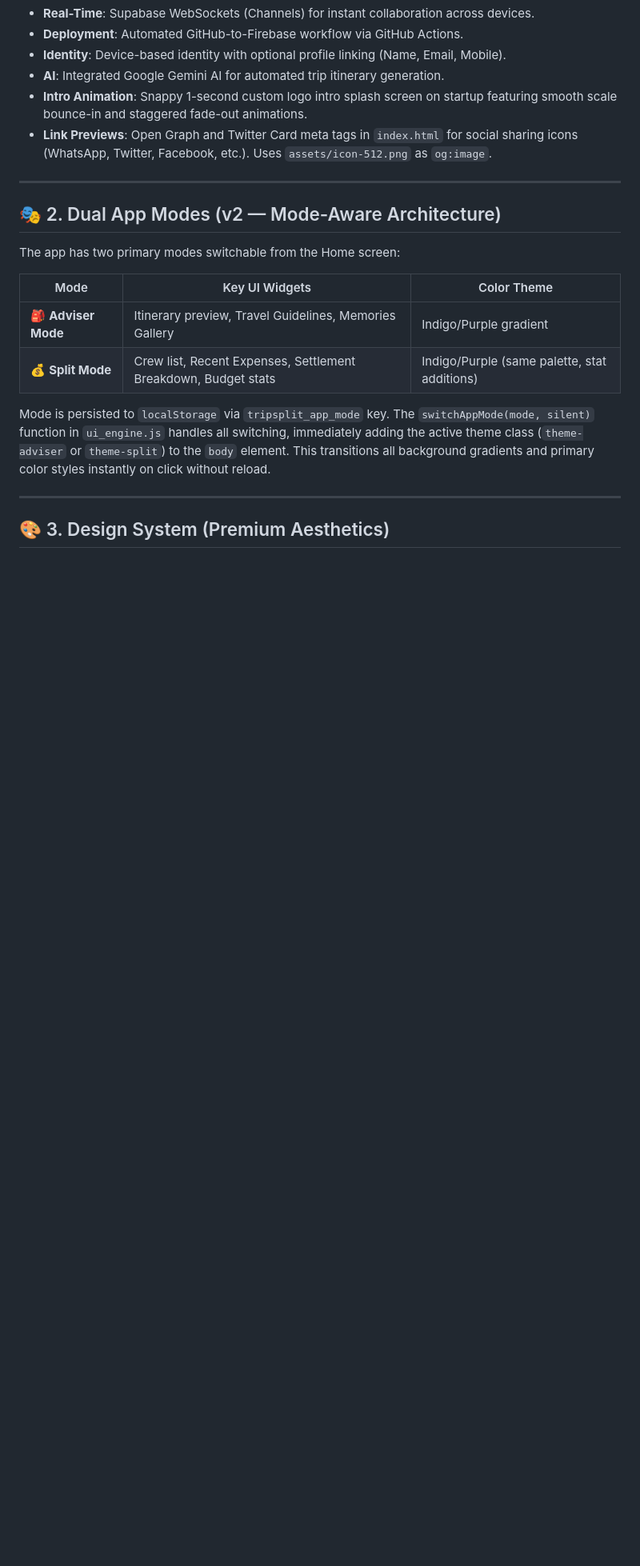
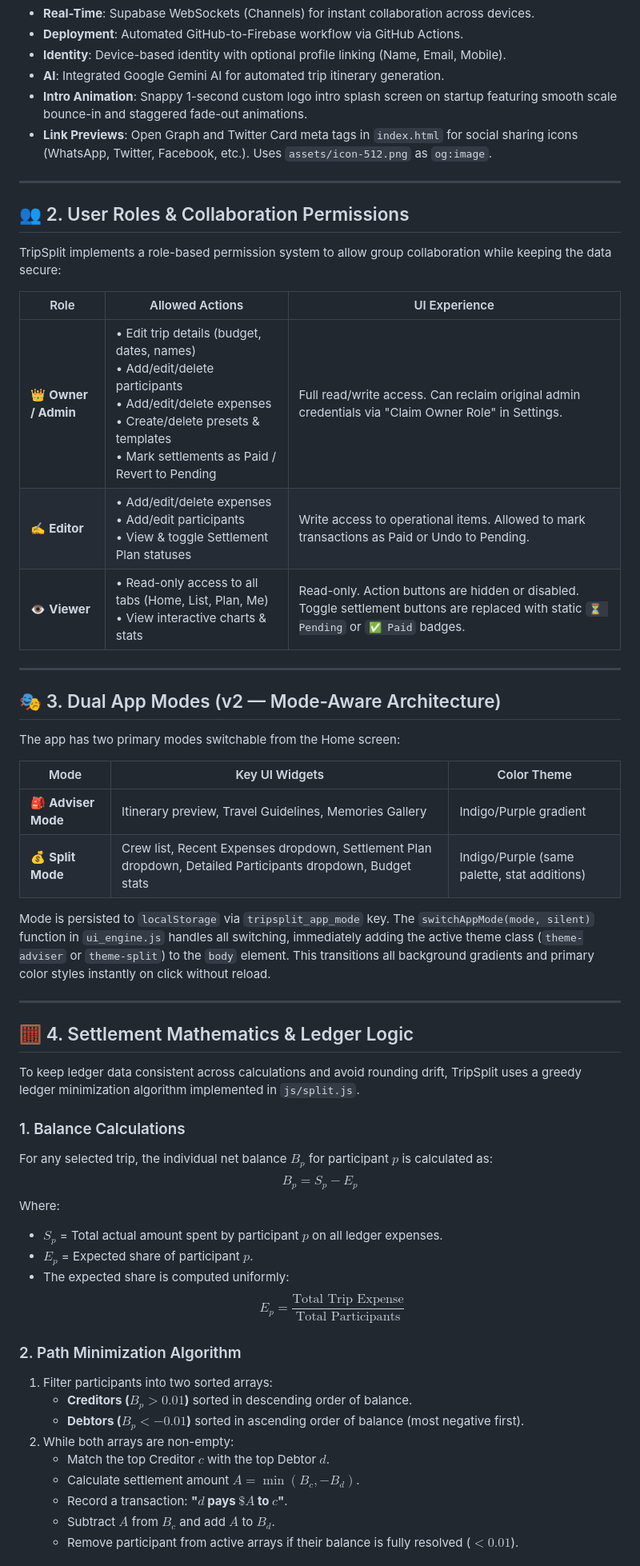
Before and after one commit to madicharlapraveen/Trip-Split, a Markdown page: PROJECT_BRAIN.md, the part around one of its changes. Shown at 80% size. Rendered like a GitHub page; blank space fills up the shorter version.

```diff
--- a/PROJECT_BRAIN.md
+++ b/PROJECT_BRAIN.md
@@ -19,17 +19,52 @@ TripSplit is a premium, privacy-first Progressive Web App (PWA) designed for mod
 
 ---
 
-## 🎭 2. Dual App Modes (v2 — Mode-Aware Architecture)
+## 👥 2. User Roles & Collaboration Permissions
+
+TripSplit implements a role-based permission system to allow group collaboration while keeping the data secure:
+
+| Role | Allowed Actions | UI Experience |
+|------|-----------------|---------------|
+| 👑 **Owner / Admin** | • Edit trip details (budget, dates, names)<br>• Add/edit/delete participants<br>• Add/edit/delete expenses<br>• Create/delete presets & templates<br>• Mark settlements as Paid / Revert to Pending | Full read/write access. Can reclaim original admin credentials via "Claim Owner Role" in Settings. |
+| ✍️ **Editor** | • Add/edit/delete expenses<br>• Add/edit participants<br>• View & toggle Settlement Plan statuses | Write access to operational items. Allowed to mark transactions as Paid or Undo to Pending. |
+| 👁️ **Viewer** | • Read-only access to all tabs (Home, List, Plan, Me)<br>• View interactive charts & stats | Read-only. Action buttons are hidden or disabled. Toggle settlement buttons are replaced with static `⏳ Pending` or `✅ Paid` badges. |
+
+---
+
+## 🎭 3. Dual App Modes (v2 — Mode-Aware Architecture)
 
 The app has two primary modes switchable from the Home screen:
 
 | Mode | Key UI Widgets | Color Theme |
 |------|---------------|-------------|
 | 🎒 **Adviser Mode** | Itinerary preview, Travel Guidelines, Memories Gallery | Indigo/Purple gradient |
-| 💰 **Split Mode** | Crew list, Recent Expenses, Settlement Breakdown, Budget stats | Indigo/Purple (same palette, stat additions) |
+| 💰 **Split Mode** | Crew list, Recent Expenses dropdown, Settlement Plan dropdown, Detailed Participants dropdown, Budget stats | Indigo/Purple (same palette, stat additions) |
 
 Mode is persisted to `localStorage` via `tripsplit_app_mode` key. The `switchAppMode(mode, silent)` function in `ui_engine.js` handles all switching, immediately adding the active theme class (`theme-adviser` or `theme-split`) to the `body` element. This transitions all background gradients and primary color styles instantly on click without reload.
 
 ---
 
-## 🎨 3. Design System (Premium Aesthetics)
+## 🧮 4. Settlement Mathematics & Ledger Logic
+
+To keep ledger data consistent across calculations and avoid rounding drift, TripSplit uses a greedy ledger minimization algorithm implemented in `js/split.js`.
+
+### 1. Balance Calculations
+For any selected trip, the individual net balance $B_p$ for participant $p$ is calculated as:
+$$B_p = S_p - E_p$$
+Where:
+- $S_p$ = Total actual amount spent by participant $p$ on all ledger expenses.
+- $E_p$ = Expected share of participant $p$.
+- The expected share is computed uniformly:
+$$E_p = \frac{\text{Total Trip Expense}}{\text{Total Participants}}$$
+
+### 2. Path Minimization Algorithm
+1. Filter participants into two sorted arrays:
+   - **Creditors ($B_p > 0.01$)** sorted in descending order of balance.
+   - **Debtors ($B_p < -0.01$)** sorted in ascending order of balance (most negative first).
+2. While both arrays are non-empty:
+   - Match the top Creditor $c$ with the top Debtor $d$.
+   - Calculate settlement amount $A = \min(B_c, -B_d)$.
+   - Record a transaction: **"$d$ pays $\$A$ to $c$"**.
+   - Subtract $A$ from $B_c$ and add $A$ to $B_d$.
+   - Remove participant from active arrays if their balance is fully resolved ($< 0.01$).
+
```
Also changed, not shown: other parts of PROJECT_BRAIN.md (+51 -84 lines).
